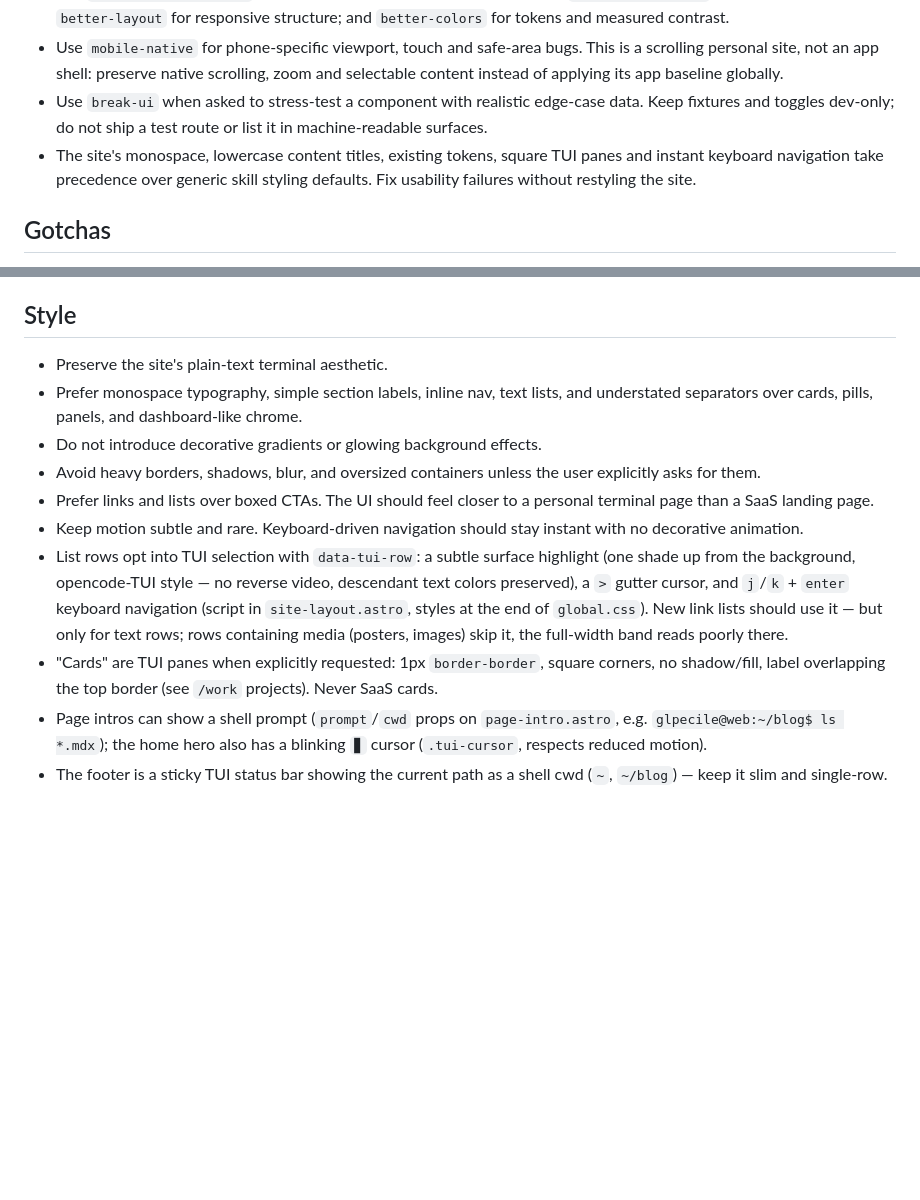
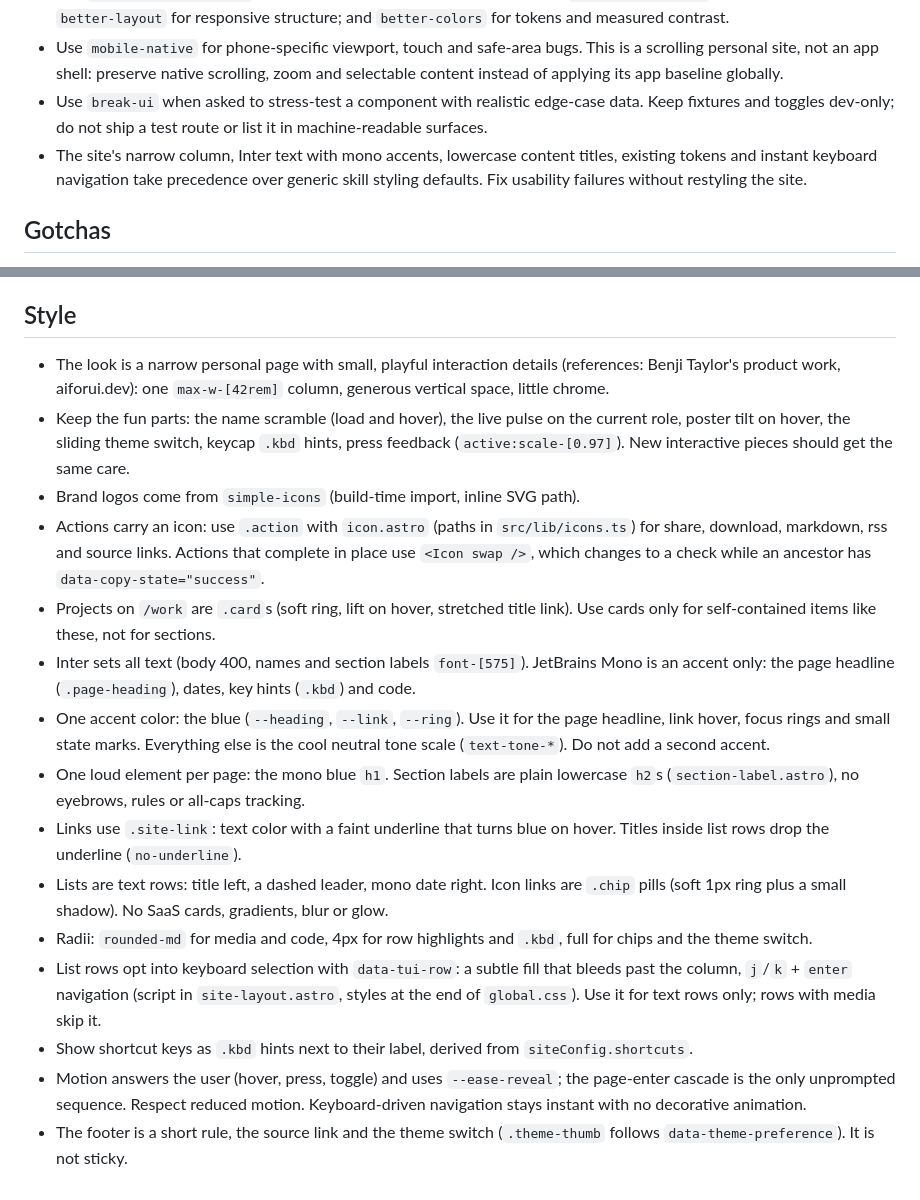
Before and after one commit to glpecile/glpecile.xyz, a Markdown page: AGENTS.md, 2 parts joined by grey strips. GitHub-like rendering; blank space fills up the shorter version.

Commit message:
docs(agents): describe the new style rules
Co-Authored-By: Claude Fable 5.2 <noreply@anthropic.com>

```diff
--- a/AGENTS.md
+++ b/AGENTS.md
@@ -10,7 +10,7 @@ Project-specific guidance for working in this repo.
 - Use `better-accessibility` for semantics, keyboard and focus behavior; `better-typography` for text rendering; `better-layout` for responsive structure; and `better-colors` for tokens and measured contrast.
 - Use `mobile-native` for phone-specific viewport, touch and safe-area bugs. This is a scrolling personal site, not an app shell: preserve native scrolling, zoom and selectable content instead of applying its app baseline globally.
 - Use `break-ui` when asked to stress-test a component with realistic edge-case data. Keep fixtures and toggles dev-only; do not ship a test route or list it in machine-readable surfaces.
-- The site's monospace, lowercase content titles, existing tokens, square TUI panes and instant keyboard navigation take precedence over generic skill styling defaults. Fix usability failures without restyling the site.
+- The site's narrow column, Inter text with mono accents, lowercase content titles, existing tokens and instant keyboard navigation take precedence over generic skill styling defaults. Fix usability failures without restyling the site.
 
 ## Gotchas
 
@@ -48,13 +48,18 @@ Every first-class route should have a corresponding `index.html.md.ts` endpoint
 
 ## Style
 
-- Preserve the site's plain-text terminal aesthetic.
-- Prefer monospace typography, simple section labels, inline nav, text lists, and understated separators over cards, pills, panels, and dashboard-like chrome.
-- Do not introduce decorative gradients or glowing background effects.
-- Avoid heavy borders, shadows, blur, and oversized containers unless the user explicitly asks for them.
-- Prefer links and lists over boxed CTAs. The UI should feel closer to a personal terminal page than a SaaS landing page.
-- Keep motion subtle and rare. Keyboard-driven navigation should stay instant with no decorative animation.
-- List rows opt into TUI selection with `data-tui-row`: a subtle surface highlight (one shade up from the background, opencode-TUI style — no reverse video, descendant text colors preserved), a `>` gutter cursor, and `j`/`k` + `enter` keyboard navigation (script in `site-layout.astro`, styles at the end of `global.css`). New link lists should use it — but only for text rows; rows containing media (posters, images) skip it, the full-width band reads poorly there.
-- "Cards" are TUI panes when explicitly requested: 1px `border-border`, square corners, no shadow/fill, label overlapping the top border (see `/work` projects). Never SaaS cards.
-- Page intros can show a shell prompt (`prompt`/`cwd` props on `page-intro.astro`, e.g. `glpecile@web:~/blog$ ls *.mdx`); the home hero also has a blinking `▊` cursor (`.tui-cursor`, respects reduced motion).
-- The footer is a sticky TUI status bar showing the current path as a shell cwd (`~`, `~/blog`) — keep it slim and single-row.
+- The look is a narrow personal page with small, playful interaction details (references: Benji Taylor's product work, aiforui.dev): one `max-w-[42rem]` column, generous vertical space, little chrome.
+- Keep the fun parts: the name scramble (load and hover), the live pulse on the current role, poster tilt on hover, the sliding theme switch, keycap `.kbd` hints, press feedback (`active:scale-[0.97]`). New interactive pieces should get the same care.
+- Brand logos come from `simple-icons` (build-time import, inline SVG path).
+- Actions carry an icon: use `.action` with `icon.astro` (paths in `src/lib/icons.ts`) for share, download, markdown, rss and source links. Actions that complete in place use `<Icon swap />`, which changes to a check while an ancestor has `data-copy-state="success"`.
+- Projects on `/work` are `.card`s (soft ring, lift on hover, stretched title link). Use cards only for self-contained items like these, not for sections.
+- Inter sets all text (body 400, names and section labels `font-[575]`). JetBrains Mono is an accent only: the page headline (`.page-heading`), dates, key hints (`.kbd`) and code.
+- One accent color: the blue (`--heading`, `--link`, `--ring`). Use it for the page headline, link hover, focus rings and small state marks. Everything else is the cool neutral tone scale (`text-tone-*`). Do not add a second accent.
+- One loud element per page: the mono blue `h1`. Section labels are plain lowercase `h2`s (`section-label.astro`), no eyebrows, rules or all-caps tracking.
+- Links use `.site-link`: text color with a faint underline that turns blue on hover. Titles inside list rows drop the underline (`no-underline`).
+- Lists are text rows: title left, a dashed leader, mono date right. Icon links are `.chip` pills (soft 1px ring plus a small shadow). No SaaS cards, gradients, blur or glow.
+- Radii: `rounded-md` for media and code, 4px for row highlights and `.kbd`, full for chips and the theme switch.
+- List rows opt into keyboard selection with `data-tui-row`: a subtle fill that bleeds past the column, `j`/`k` + `enter` navigation (script in `site-layout.astro`, styles at the end of `global.css`). Use it for text rows only; rows with media skip it.
+- Show shortcut keys as `.kbd` hints next to their label, derived from `siteConfig.shortcuts`.
+- Motion answers the user (hover, press, toggle) and uses `--ease-reveal`; the page-enter cascade is the only unprompted sequence. Respect reduced motion. Keyboard-driven navigation stays instant with no decorative animation.
+- The footer is a short rule, the source link and the theme switch (`.theme-thumb` follows `data-theme-preference`). It is not sticky.
```
Also changed, not shown: other parts of AGENTS.md (+1 -1 lines).
